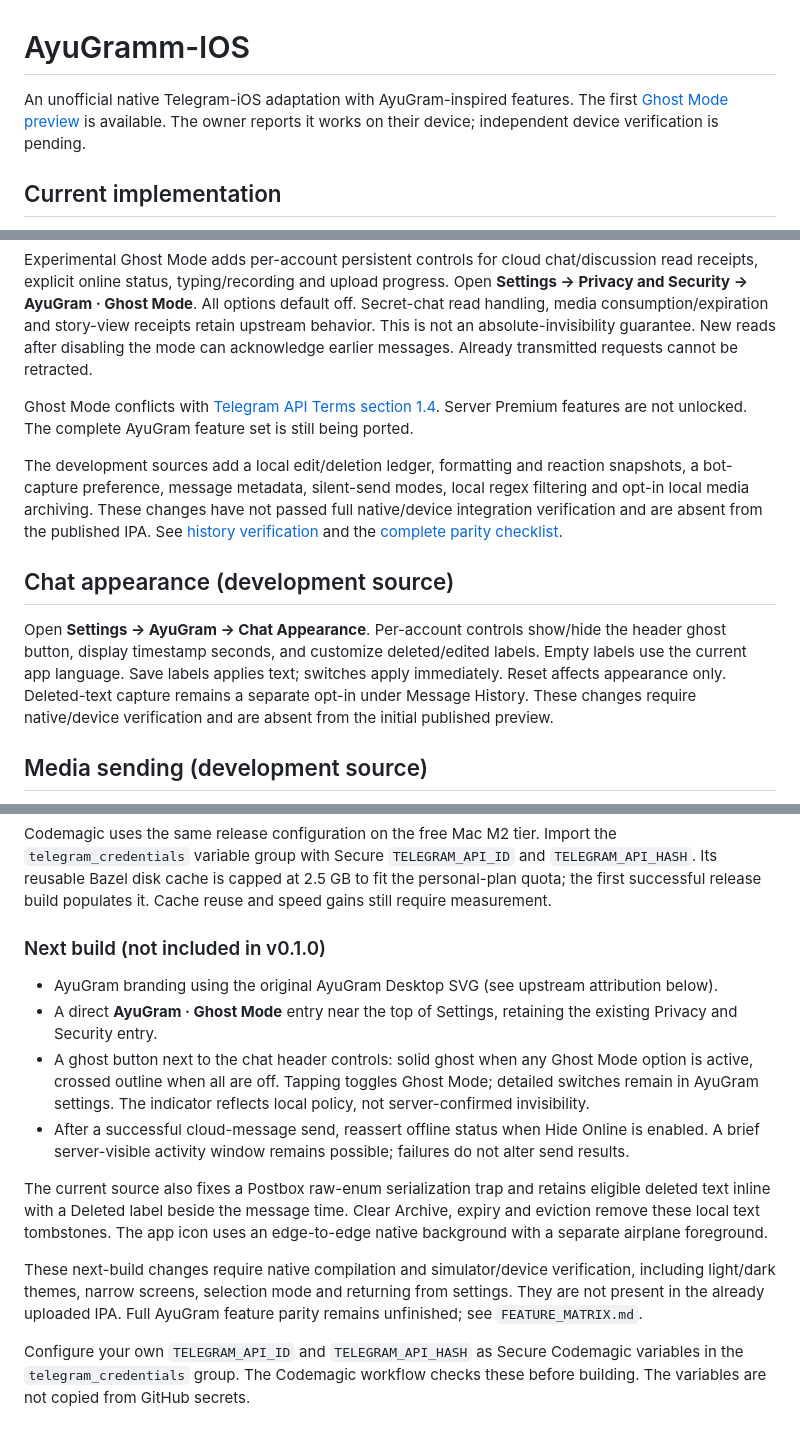
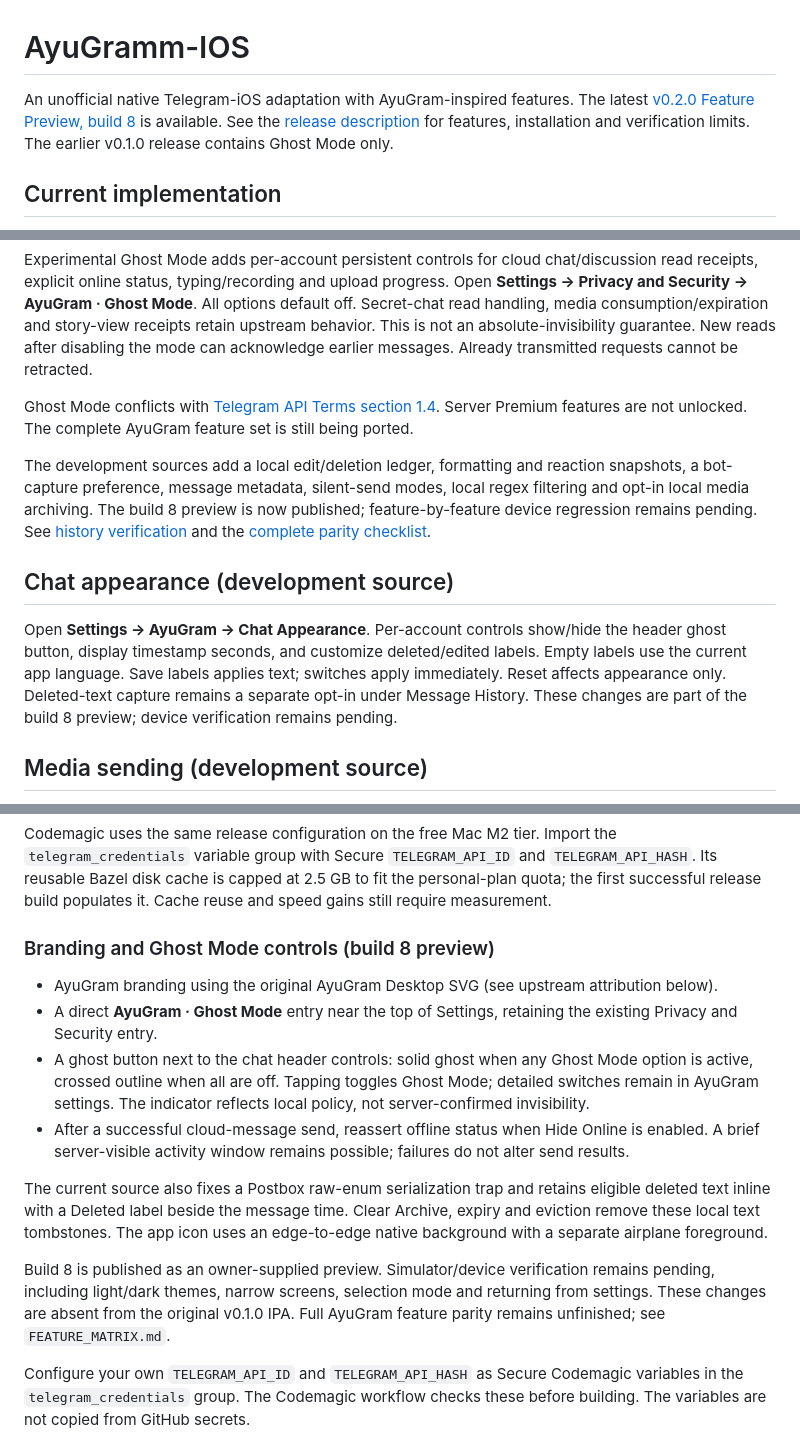
Before and after one commit to dsn2fvhmn4-lgtm/AyuGramm-IOS, a Markdown page: README.md, 3 parts joined by grey strips. Rendered like a GitHub page.

Commit message:
Document build 8 feature preview release

```diff
--- a/README.md
+++ b/README.md
@@ -1,6 +1,6 @@
 # AyuGramm-IOS
 
-An unofficial native Telegram-iOS adaptation with AyuGram-inspired features. The first [Ghost Mode preview](https://github.com/dsn2fvhmn4-lgtm/AyuGramm-IOS/releases/tag/v0.1.0-ghost-preview) is available. The owner reports it works on their device; independent device verification is pending.
+An unofficial native Telegram-iOS adaptation with AyuGram-inspired features. The latest [v0.2.0 Feature Preview, build 8](https://github.com/dsn2fvhmn4-lgtm/AyuGramm-IOS/releases/tag/v0.2.0-preview) is available. See the [release description](docs/releases/v0.2.0.md) for features, installation and verification limits. The earlier v0.1.0 release contains Ghost Mode only.
 
 ## Current implementation
 
@@ -10,11 +10,11 @@ Experimental Ghost Mode adds per-account persistent controls for cloud chat/disc
 
 Ghost Mode conflicts with [Telegram API Terms section 1.4](https://core.telegram.org/api/terms). Server Premium features are not unlocked. The complete AyuGram feature set is still being ported.
 
-The development sources add a local edit/deletion ledger, formatting and reaction snapshots, a bot-capture preference, message metadata, silent-send modes, local regex filtering and opt-in local media archiving. These changes have not passed full native/device integration verification and are absent from the published IPA. See [history verification](docs/LOCAL_HISTORY.md) and the [complete parity checklist](docs/PARITY_CHECKLIST.md).
+The development sources add a local edit/deletion ledger, formatting and reaction snapshots, a bot-capture preference, message metadata, silent-send modes, local regex filtering and opt-in local media archiving. The build 8 preview is now published; feature-by-feature device regression remains pending. See [history verification](docs/LOCAL_HISTORY.md) and the [complete parity checklist](docs/PARITY_CHECKLIST.md).
 
 ## Chat appearance (development source)
 
-Open **Settings → AyuGram → Chat Appearance**. Per-account controls show/hide the header ghost button, display timestamp seconds, and customize deleted/edited labels. Empty labels use the current app language. Save labels applies text; switches apply immediately. Reset affects appearance only. Deleted-text capture remains a separate opt-in under Message History. These changes require native/device verification and are absent from the initial published preview.
+Open **Settings → AyuGram → Chat Appearance**. Per-account controls show/hide the header ghost button, display timestamp seconds, and customize deleted/edited labels. Empty labels use the current app language. Save labels applies text; switches apply immediately. Reset affects appearance only. Deleted-text capture remains a separate opt-in under Message History. These changes are part of the build 8 preview; device verification remains pending.
 
 ## Media sending (development source)
 
@@ -30,7 +30,7 @@ Builds are run manually by the owner in **Codemagic**, using `release_arm64` and
 
 Codemagic uses the same release configuration on the free Mac M2 tier. Import the `telegram_credentials` variable group with Secure `TELEGRAM_API_ID` and `TELEGRAM_API_HASH`. Its reusable Bazel disk cache is capped at 2.5 GB to fit the personal-plan quota; the first successful release build populates it. Cache reuse and speed gains still require measurement.
 
-### Next build (not included in v0.1.0)
+### Branding and Ghost Mode controls (build 8 preview)
 
 - AyuGram branding using the original AyuGram Desktop SVG (see upstream attribution below).
 - A direct **AyuGram · Ghost Mode** entry near the top of Settings, retaining the existing Privacy and Security entry.
@@ -39,7 +39,7 @@ Codemagic uses the same release configuration on the free Mac M2 tier. Import th
 
 The current source also fixes a Postbox raw-enum serialization trap and retains eligible deleted text inline with a Deleted label beside the message time. Clear Archive, expiry and eviction remove these local text tombstones. The app icon uses an edge-to-edge native background with a separate airplane foreground.
 
-These next-build changes require native compilation and simulator/device verification, including light/dark themes, narrow screens, selection mode and returning from settings. They are not present in the already uploaded IPA. Full AyuGram feature parity remains unfinished; see `FEATURE_MATRIX.md`.
+Build 8 is published as an owner-supplied preview. Simulator/device verification remains pending, including light/dark themes, narrow screens, selection mode and returning from settings. These changes are absent from the original v0.1.0 IPA. Full AyuGram feature parity remains unfinished; see `FEATURE_MATRIX.md`.
 
 Configure your own `TELEGRAM_API_ID` and `TELEGRAM_API_HASH` as Secure Codemagic variables in the `telegram_credentials` group. The Codemagic workflow checks these before building. The variables are not copied from GitHub secrets.
 
```
Also changed, not shown: docs/releases/v0.2.0.md (added, +39 -0 lines).
